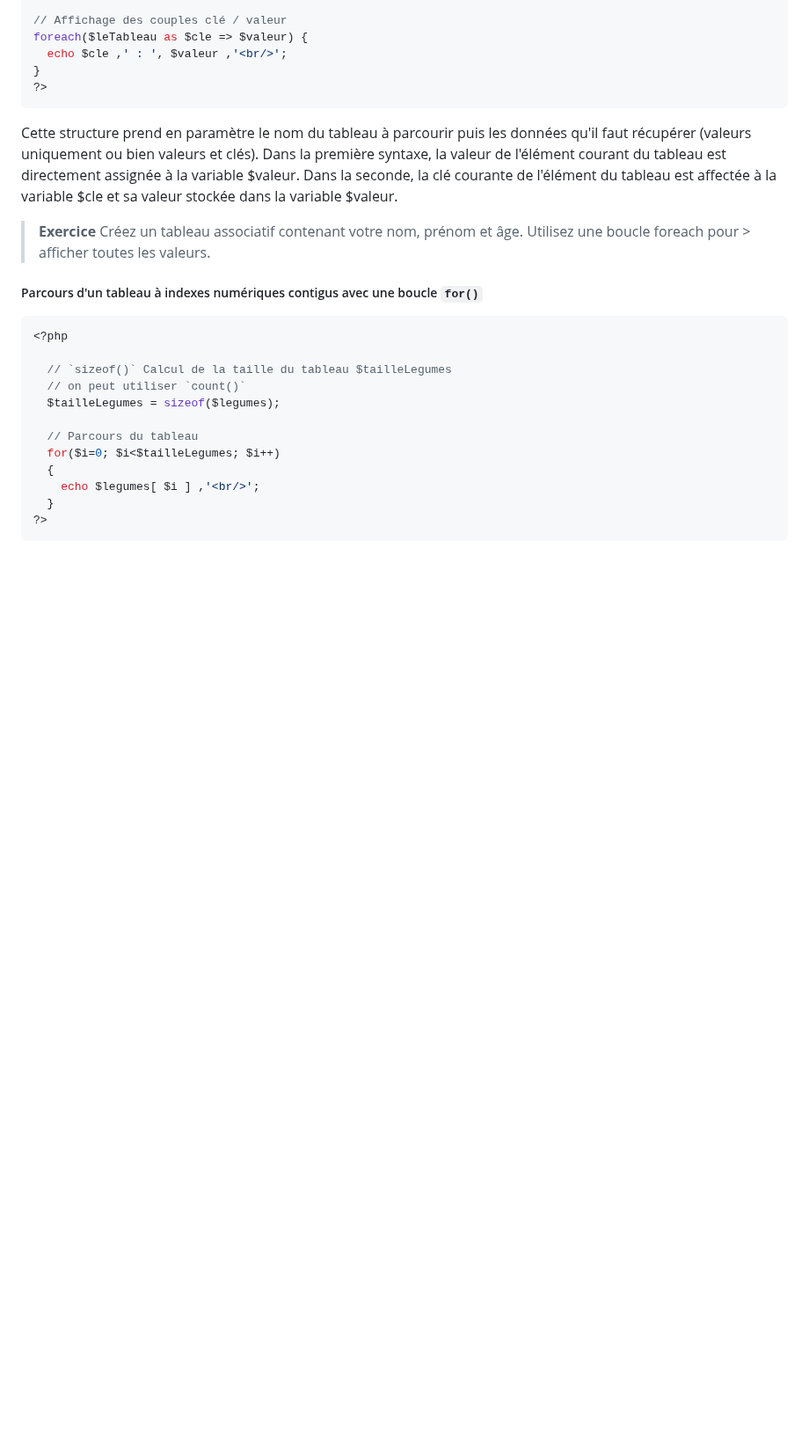
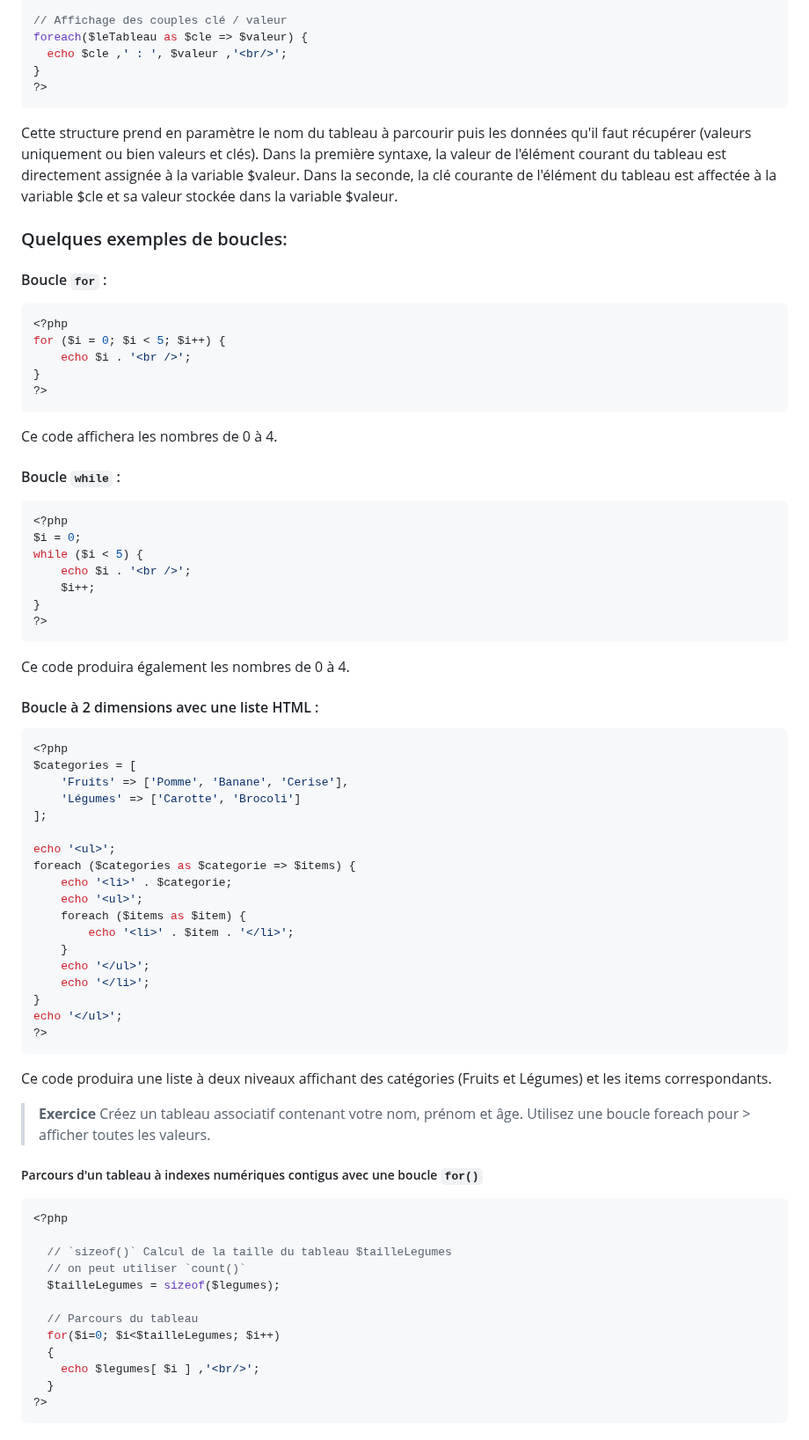
Before and after one commit to Poulycroc/lessons-isfsc, a Markdown page: courses/01__php.md, the part around one of its changes. Shown at 88% size. Rendered like a GitHub page; blank space fills up the shorter version.

Commit message:
improve 01_php

````diff
--- a/courses/01__php.md
+++ b/courses/01__php.md
@@ -137,6 +137,59 @@ foreach($leTableau as $cle => $valeur) {
 ?>
 ```
 Cette structure prend en paramètre le nom du tableau à parcourir puis les données qu'il faut récupérer (valeurs uniquement ou bien valeurs et clés). Dans la première syntaxe, la valeur de l'élément courant du tableau est directement assignée à la variable $valeur. Dans la seconde, la clé courante de l'élément du tableau est affectée à la variable $cle et sa valeur stockée dans la variable $valeur.
+
+### Quelques exemples de boucles:
+
+#### Boucle `for` :
+
+```php
+<?php
+for ($i = 0; $i < 5; $i++) {
+    echo $i . '<br />';
+}
+?>
+```
+
+Ce code affichera les nombres de 0 à 4.
+
+#### Boucle `while` :
+
+```php
+<?php
+$i = 0;
+while ($i < 5) {
+    echo $i . '<br />';
+    $i++;
+}
+?>
+```
+
+Ce code produira également les nombres de 0 à 4.
+
+#### Boucle à 2 dimensions avec une liste HTML :
+
+```php
+<?php
+$categories = [
+    'Fruits' => ['Pomme', 'Banane', 'Cerise'],
+    'Légumes' => ['Carotte', 'Brocoli']
+];
+
+echo '<ul>';
+foreach ($categories as $categorie => $items) {
+    echo '<li>' . $categorie;
+    echo '<ul>';
+    foreach ($items as $item) {
+        echo '<li>' . $item . '</li>';
+    }
+    echo '</ul>';
+    echo '</li>';
+}
+echo '</ul>';
+?>
+```
+
+Ce code produira une liste à deux niveaux affichant des catégories (Fruits et Légumes) et les items correspondants.
 
 > **Exercice**
 > Créez un tableau associatif contenant votre nom, prénom et âge. Utilisez une boucle foreach pour > afficher toutes les valeurs.
````
Also changed, not shown: other parts of courses/01__php.md (+32 -0 lines).
